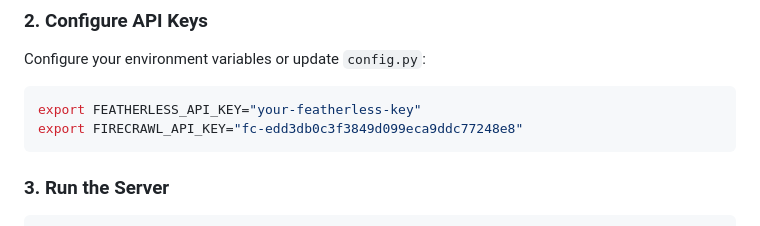
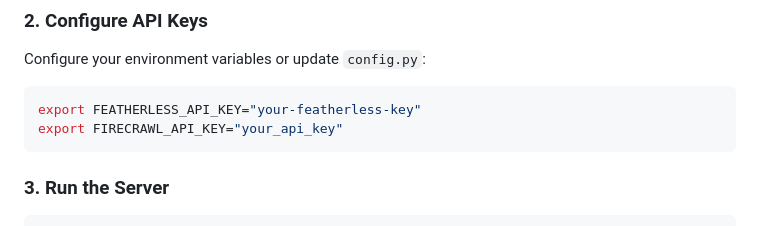
Before and after one commit to Jay846/Neuro-Symbolic-Hypothesis-Engine, a Markdown page: README.md, the part around the change. Drawn GitHub-style.

````diff
--- a/README.md
+++ b/README.md
@@ -114,7 +114,7 @@ pip install -r requirements.txt
 Configure your environment variables or update `config.py`:
 ```bash
 export FEATHERLESS_API_KEY="your-featherless-key"
-export FIRECRAWL_API_KEY="fc-edd3db0c3f3849d099eca9ddc77248e8"
+export FIRECRAWL_API_KEY="your_api_key"
 ```
 
 ### 3. Run the Server
````
